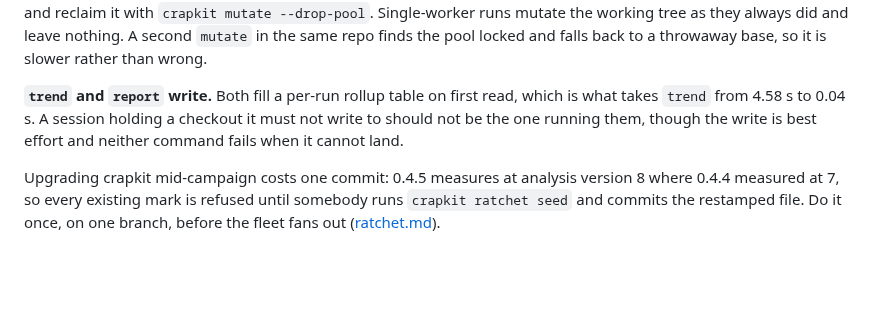
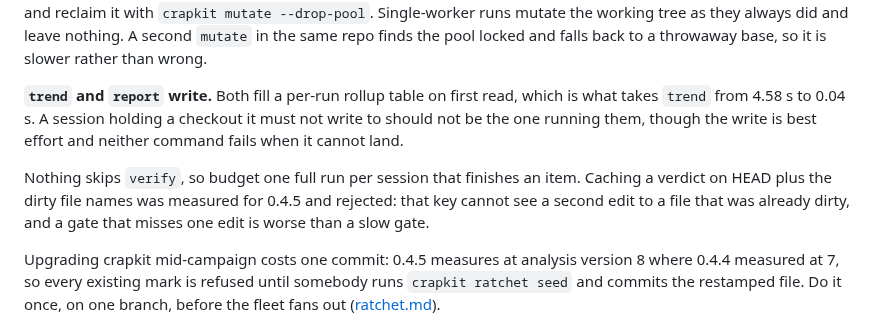
Before and after one commit to JeanFrancoisGagne/crapkit, a Markdown page: docs/adoption.md, the part around the change. Rendered like a GitHub page; blank space fills up the shorter version.

```diff
--- a/docs/adoption.md
+++ b/docs/adoption.md
@@ -176,6 +176,11 @@ takes `trend` from 4.58 s to 0.04 s. A session holding a checkout it must not wr
 not be the one running them, though the write is best effort and neither command fails when
 it cannot land.
 
+Nothing skips `verify`, so budget one full run per session that finishes an item. Caching a
+verdict on HEAD plus the dirty file names was measured for 0.4.5 and rejected: that key
+cannot see a second edit to a file that was already dirty, and a gate that misses one edit is
+worse than a slow gate.
+
 Upgrading crapkit mid-campaign costs one commit: 0.4.5 measures at analysis version 8 where
 0.4.4 measured at 7, so every existing mark is refused until somebody runs `crapkit ratchet
 seed` and commits the restamped file. Do it once, on one branch, before the fleet fans out
```
Also changed, not shown: docs/agent-json.md (+4 -0 lines).
